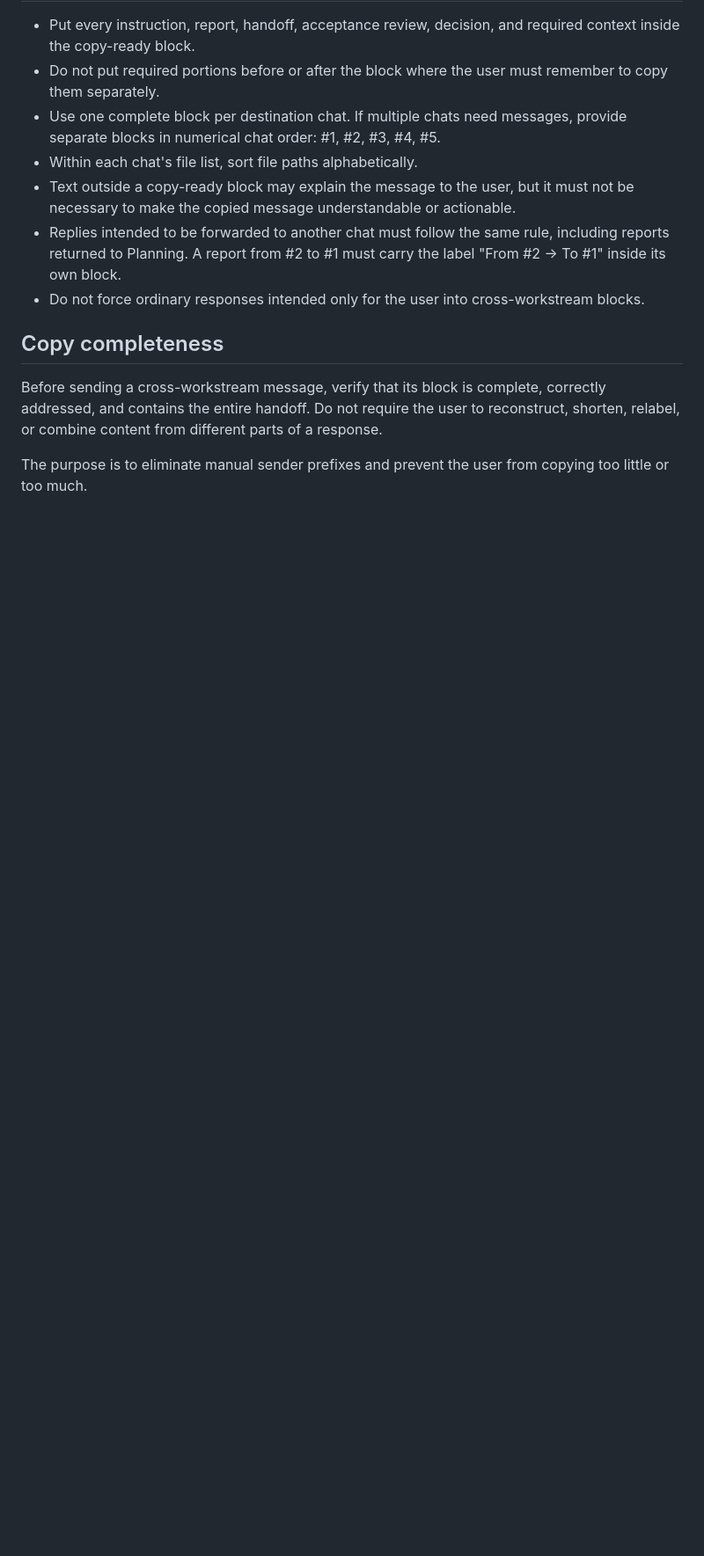
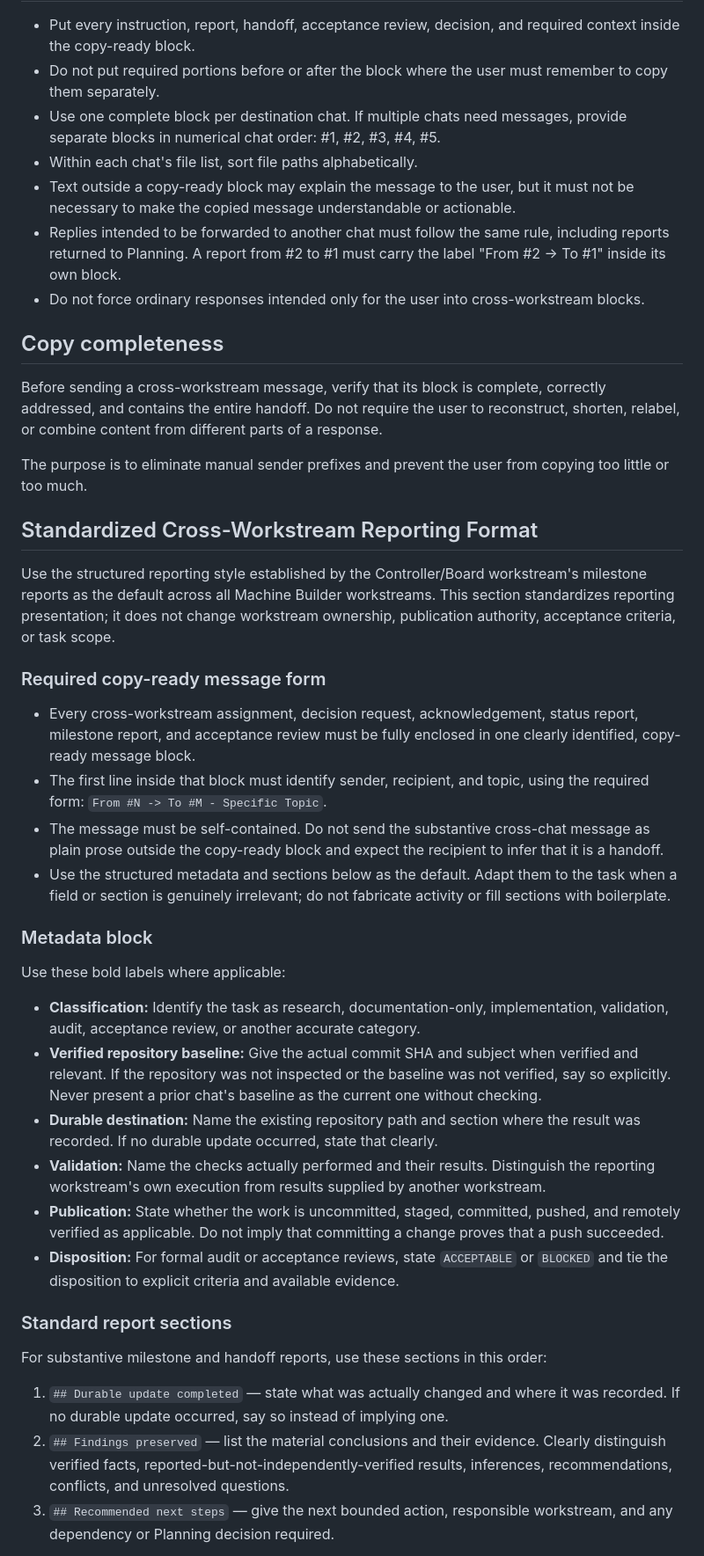
Before and after one commit to PeterTremonti/Machine-Builder, a Markdown page: CHAT_WORKFLOW.md, the part around one of its changes. Shown at 88% size. Drawn GitHub-style; blank space fills up the shorter version.

Commit message:
Standardize cross-workstream reporting format

```diff
--- a/CHAT_WORKFLOW.md
+++ b/CHAT_WORKFLOW.md
@@ -1328,3 +1328,33 @@ Before sending a cross-workstream message, verify that its block is complete, co
 
 The purpose is to eliminate manual sender prefixes and prevent the user from copying too little or too much.
 
+## Standardized Cross-Workstream Reporting Format
+
+Use the structured reporting style established by the Controller/Board workstream's milestone reports as the default across all Machine Builder workstreams. This section standardizes reporting presentation; it does not change workstream ownership, publication authority, acceptance criteria, or task scope.
+
+### Required copy-ready message form
+
+- Every cross-workstream assignment, decision request, acknowledgement, status report, milestone report, and acceptance review must be fully enclosed in one clearly identified, copy-ready message block.
+- The first line inside that block must identify sender, recipient, and topic, using the required form: `From #N -> To #M - Specific Topic`.
+- The message must be self-contained. Do not send the substantive cross-chat message as plain prose outside the copy-ready block and expect the recipient to infer that it is a handoff.
+- Use the structured metadata and sections below as the default. Adapt them to the task when a field or section is genuinely irrelevant; do not fabricate activity or fill sections with boilerplate.
+
+### Metadata block
+
+Use these bold labels where applicable:
+
+- **Classification:** Identify the task as research, documentation-only, implementation, validation, audit, acceptance review, or another accurate category.
+- **Verified repository baseline:** Give the actual commit SHA and subject when verified and relevant. If the repository was not inspected or the baseline was not verified, say so explicitly. Never present a prior chat's baseline as the current one without checking.
+- **Durable destination:** Name the existing repository path and section where the result was recorded. If no durable update occurred, state that clearly.
+- **Validation:** Name the checks actually performed and their results. Distinguish the reporting workstream's own execution from results supplied by another workstream.
+- **Publication:** State whether the work is uncommitted, staged, committed, pushed, and remotely verified as applicable. Do not imply that committing a change proves that a push succeeded.
+- **Disposition:** For formal audit or acceptance reviews, state `ACCEPTABLE` or `BLOCKED` and tie the disposition to explicit criteria and available evidence.
+
+### Standard report sections
+
+For substantive milestone and handoff reports, use these sections in this order:
+
+1. `## Durable update completed` — state what was actually changed and where it was recorded. If no durable update occurred, say so instead of implying one.
+2. `## Findings preserved` — list the material conclusions and their evidence. Clearly distinguish verified facts, reported-but-not-independently-verified results, inferences, recommendations, conflicts, and unresolved questions.
+3. `## Recommended next steps` — give the next bounded action, responsible workstream, and any dependency or Planning decision required.
+
```
Also changed, not shown: other parts of CHAT_WORKFLOW.md (+17 -0 lines).
